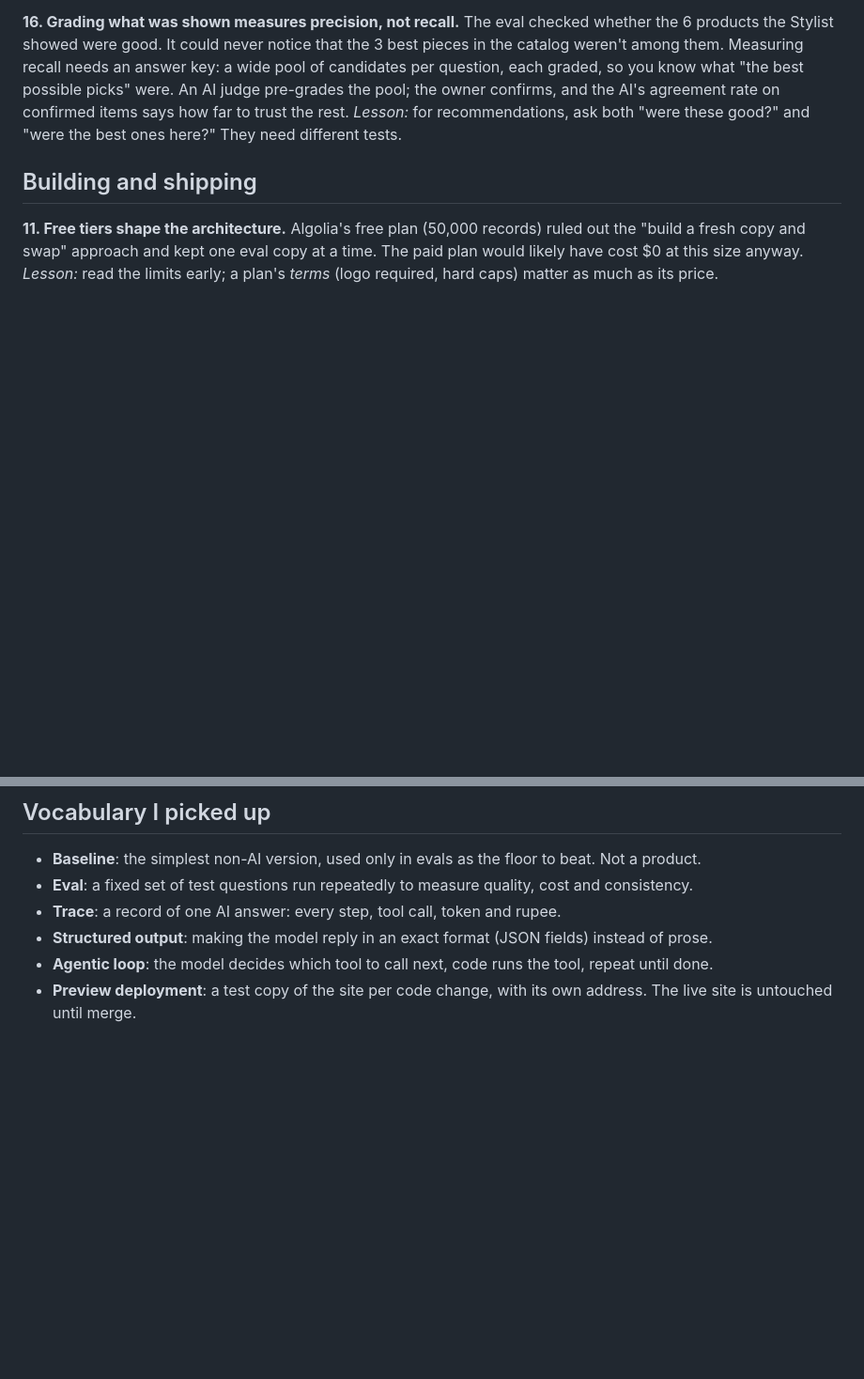
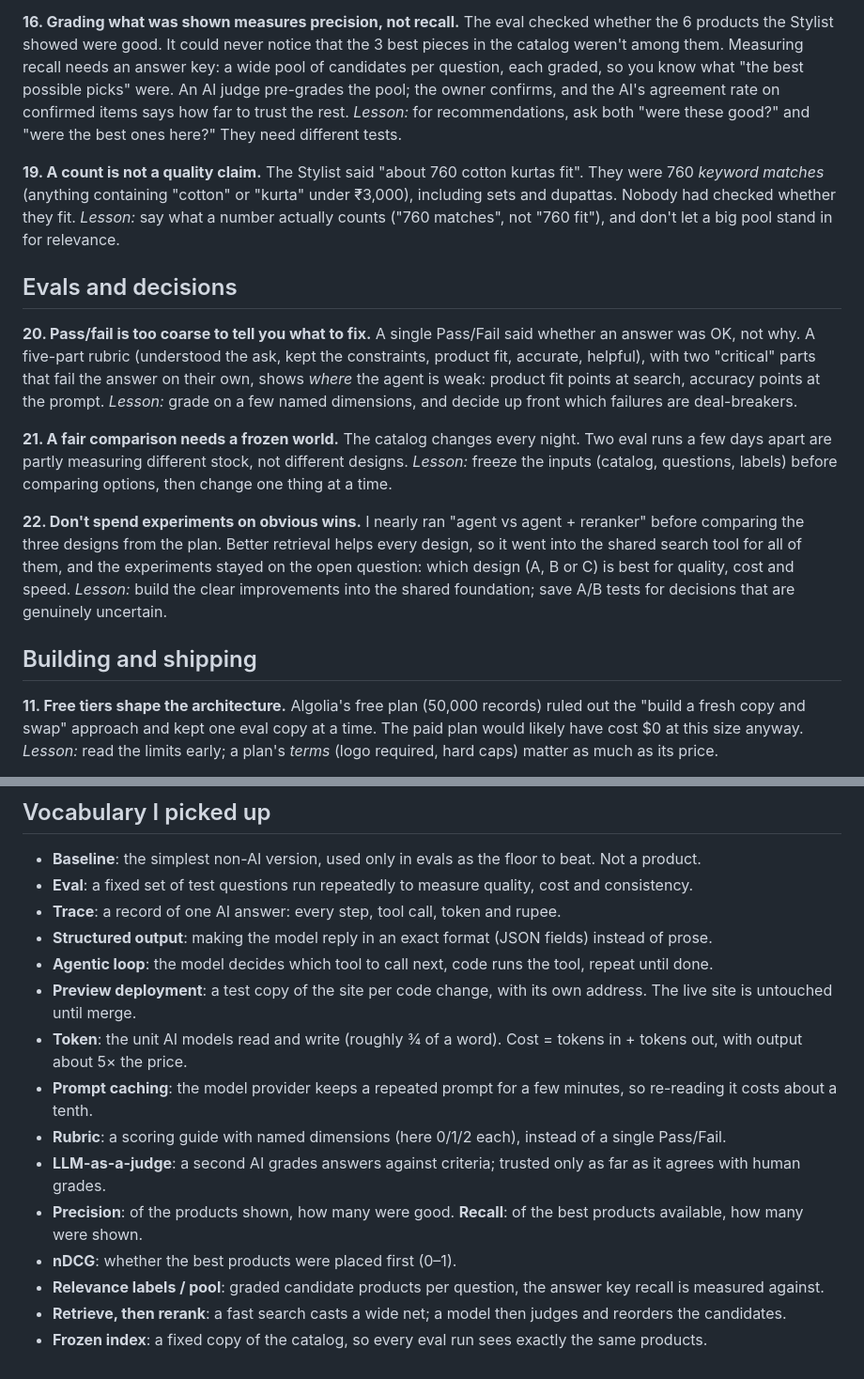
Before and after one commit to jigyasakakkar88-debug/curated, a Markdown page: docs/LEARNINGS.md, 2 parts joined by grey strips. Shown at 94% size. GitHub-like rendering; blank space fills up the shorter version.

Commit message:
Learnings: cost by question type, model split, counts vs quality, rubrics, frozen comparisons, no experiments on obvious wins; vocabulary
Co-Authored-By: Claude Opus 5.5 <noreply@anthropic.com>
Claude-Session: https://claude.ai/code/session_016irTnHg9CU3rYwh3ge3BR2

```diff
--- a/docs/LEARNINGS.md
+++ b/docs/LEARNINGS.md
@@ -55,6 +63,24 @@ Simple keyword rules sorted 27,000 products into clothing / accessories / fabric
 **16. Grading what was shown measures precision, not recall.**
 The eval checked whether the 6 products the Stylist showed were good. It could never notice that the 3 best pieces in the catalog weren't among them. Measuring recall needs an answer key: a wide pool of candidates per question, each graded, so you know what "the best possible picks" were. An AI judge pre-grades the pool; the owner confirms, and the AI's agreement rate on confirmed items says how far to trust the rest.
 *Lesson:* for recommendations, ask both "were these good?" and "were the best ones here?" They need different tests.
+
+**19. A count is not a quality claim.**
+The Stylist said "about 760 cotton kurtas fit". They were 760 *keyword matches* (anything containing "cotton" or "kurta" under ₹3,000), including sets and dupattas. Nobody had checked whether they fit.
+*Lesson:* say what a number actually counts ("760 matches", not "760 fit"), and don't let a big pool stand in for relevance.
+
+## Evals and decisions
+
+**20. Pass/fail is too coarse to tell you what to fix.**
+A single Pass/Fail said whether an answer was OK, not why. A five-part rubric (understood the ask, kept the constraints, product fit, accurate, helpful), with two "critical" parts that fail the answer on their own, shows *where* the agent is weak: product fit points at search, accuracy points at the prompt.
+*Lesson:* grade on a few named dimensions, and decide up front which failures are deal-breakers.
+
+**21. A fair comparison needs a frozen world.**
+The catalog changes every night. Two eval runs a few days apart are partly measuring different stock, not different designs.
+*Lesson:* freeze the inputs (catalog, questions, labels) before comparing options, then change one thing at a time.
+
+**22. Don't spend experiments on obvious wins.**
+I nearly ran "agent vs agent + reranker" before comparing the three designs from the plan. Better retrieval helps every design, so it went into the shared search tool for all of them, and the experiments stayed on the open question: which design (A, B or C) is best for quality, cost and speed.
+*Lesson:* build the clear improvements into the shared foundation; save A/B tests for decisions that are genuinely uncertain.
 
 ## Building and shipping
 
@@ -82,3 +108,12 @@ The site got slow after adding 10 brands. Two unrelated causes: the product list
 - **Structured output**: making the model reply in an exact format (JSON fields) instead of prose.
 - **Agentic loop**: the model decides which tool to call next, code runs the tool, repeat until done.
 - **Preview deployment**: a test copy of the site per code change, with its own address. The live site is untouched until merge.
+- **Token**: the unit AI models read and write (roughly ¾ of a word). Cost = tokens in + tokens out, with output about 5× the price.
+- **Prompt caching**: the model provider keeps a repeated prompt for a few minutes, so re-reading it costs about a tenth.
+- **Rubric**: a scoring guide with named dimensions (here 0/1/2 each), instead of a single Pass/Fail.
+- **LLM-as-a-judge**: a second AI grades answers against criteria; trusted only as far as it agrees with human grades.
+- **Precision**: of the products shown, how many were good. **Recall**: of the best products available, how many were shown.
+- **nDCG**: whether the best products were placed first (0–1).
+- **Relevance labels / pool**: graded candidate products per question, the answer key recall is measured against.
+- **Retrieve, then rerank**: a fast search casts a wide net; a model then judges and reorders the candidates.
+- **Frozen index**: a fixed copy of the catalog, so every eval run sees exactly the same products.
```
Also changed, not shown: other parts of docs/LEARNINGS.md (+8 -0 lines).
